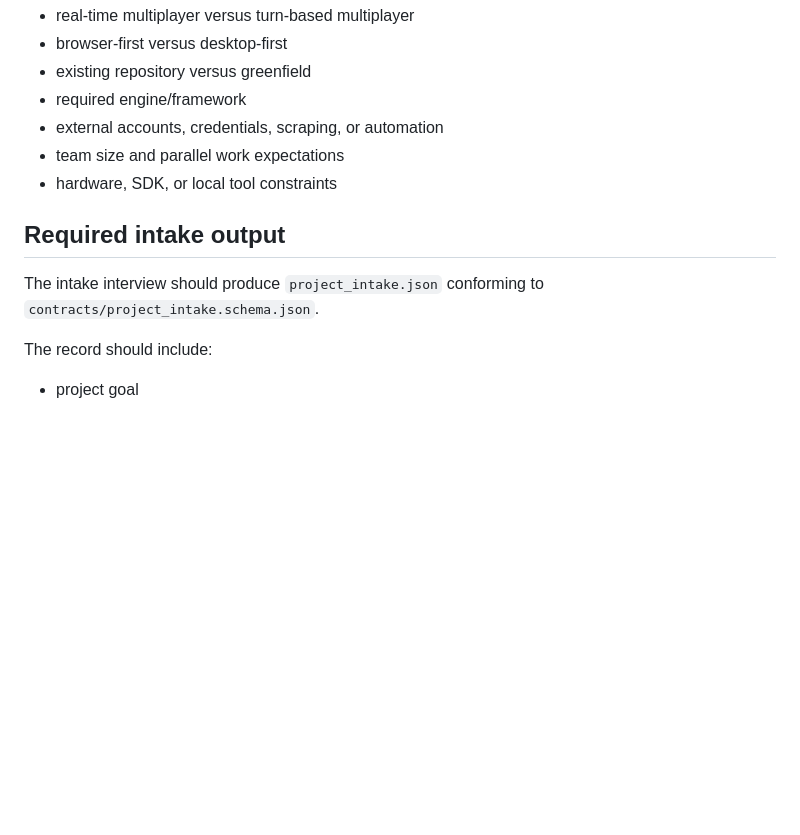
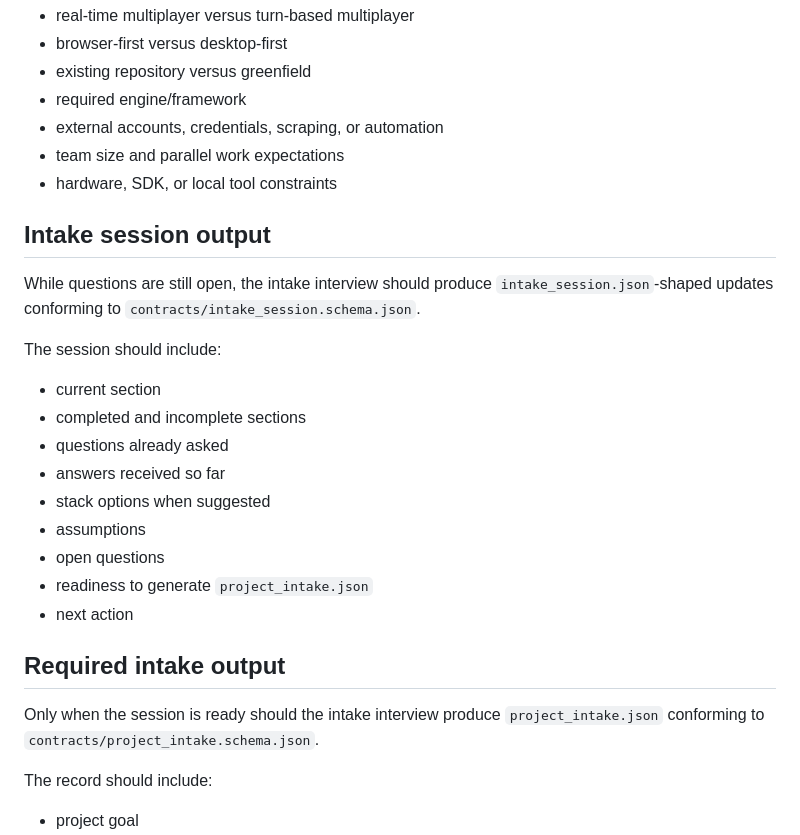
Before and after one commit to YeerooXY/ai-assembly-line, a Markdown page: docs/PROJECT_INTAKE_WORKFLOW.md, the part around one of its changes. GitHub-like rendering; blank space fills up the shorter version.

```diff
--- a/docs/PROJECT_INTAKE_WORKFLOW.md
+++ b/docs/PROJECT_INTAKE_WORKFLOW.md
@@ -162,9 +190,25 @@ Stop and ask when the missing detail is high-risk, such as:
 - team size and parallel work expectations
 - hardware, SDK, or local tool constraints
 
+## Intake session output
+
+While questions are still open, the intake interview should produce `intake_session.json`-shaped updates conforming to `contracts/intake_session.schema.json`.
+
+The session should include:
+
+- current section
+- completed and incomplete sections
+- questions already asked
+- answers received so far
+- stack options when suggested
+- assumptions
+- open questions
+- readiness to generate `project_intake.json`
+- next action
+
 ## Required intake output
 
-The intake interview should produce `project_intake.json` conforming to `contracts/project_intake.schema.json`.
+Only when the session is ready should the intake interview produce `project_intake.json` conforming to `contracts/project_intake.schema.json`.
 
 The record should include:
 
```
Also changed, not shown: other parts of docs/PROJECT_INTAKE_WORKFLOW.md (+29 -1 lines).
